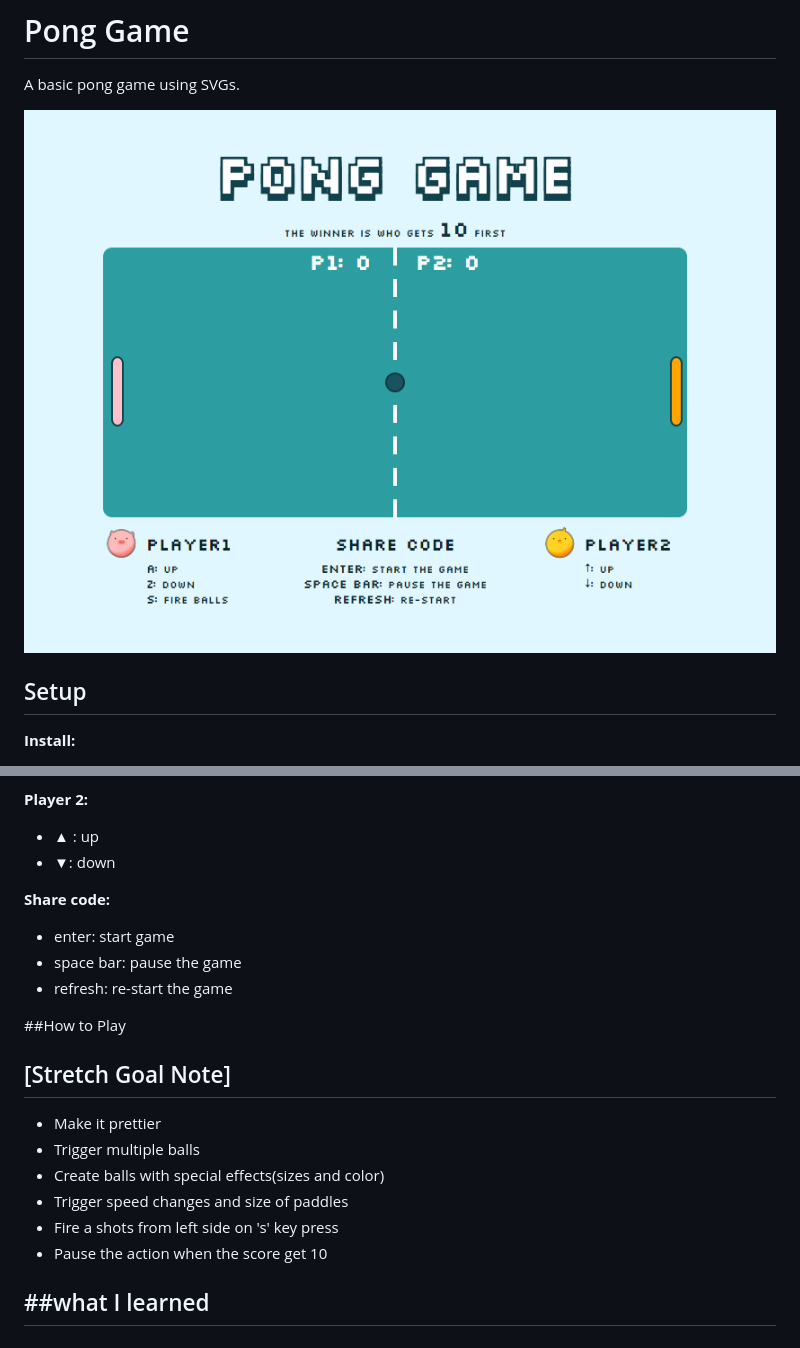
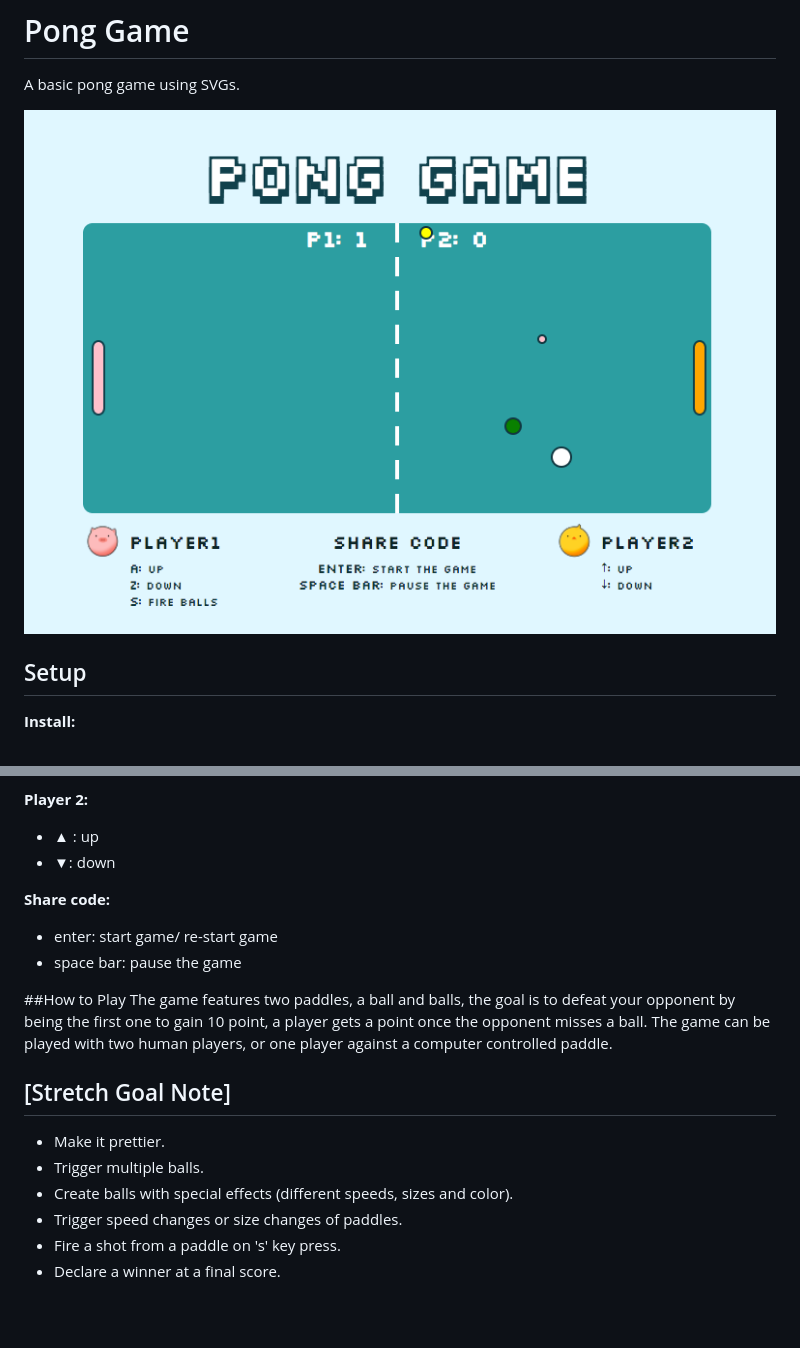
Before and after one commit to suleee/PongGame, a Markdown page: README.md, 2 parts joined by grey strips. GitHub-like rendering; pictures changed too: public/images/pong.png (added); blank space fills up the shorter version.

```diff
--- a/README.md
+++ b/README.md
@@ -2,7 +2,7 @@
 
 A basic pong game using SVGs.
 
-![alt tag](public/images/ponggame.png)
+![alt tag](public/images/pong.png)
 
 
 ## Setup
@@ -28,20 +28,20 @@ A basic pong game using SVGs.
 * ▼: down
 
 **Share code:**
-* enter: start game
+* enter: start game/ re-start game
 * space bar: pause the game
-* refresh: re-start the game
 
 ##How to Play
-
+The game features two paddles, a ball and balls, the goal is to
+defeat your opponent by being the first one to gain 10
+point, a player gets a point once the opponent misses a ball.
+The game can be played with two human players, or one player
+against a computer controlled paddle.
 
 ## [Stretch Goal Note]
-- Make it prettier
-- Trigger multiple balls
-- Create balls with special effects(sizes and color)
-- Trigger speed changes and size of paddles
-- Fire a shots from left side on 's' key press
-- Pause the action when the score get 10
-
-##what I learned
--
+- Make it prettier.
+- Trigger multiple balls.
+- Create balls with special effects (different speeds, sizes and color).
+- Trigger speed changes or size changes of paddles.
+- Fire a shot from a paddle on 's' key press.
+- Declare a winner at a final score.
```
Also changed, not shown: 1 other file.
